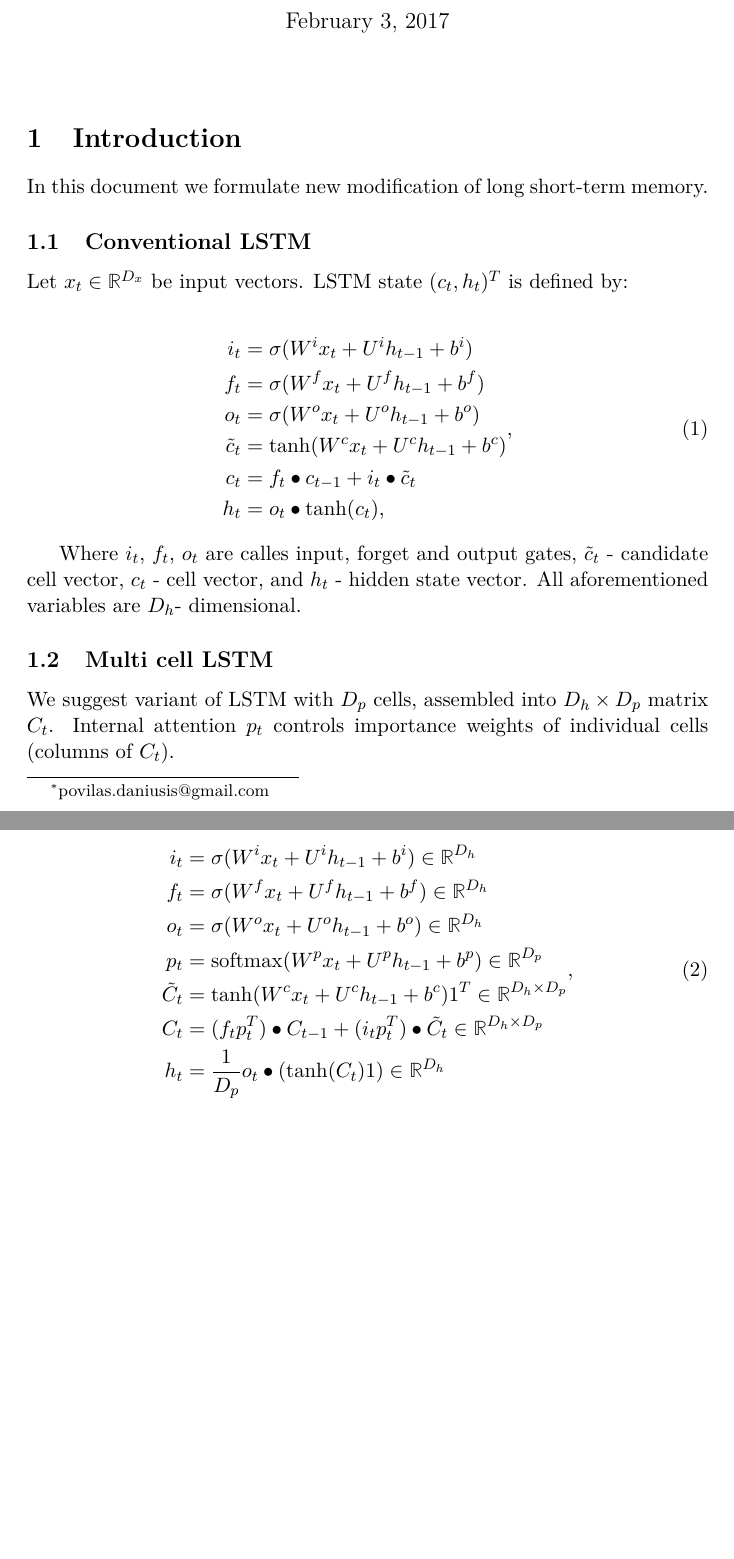
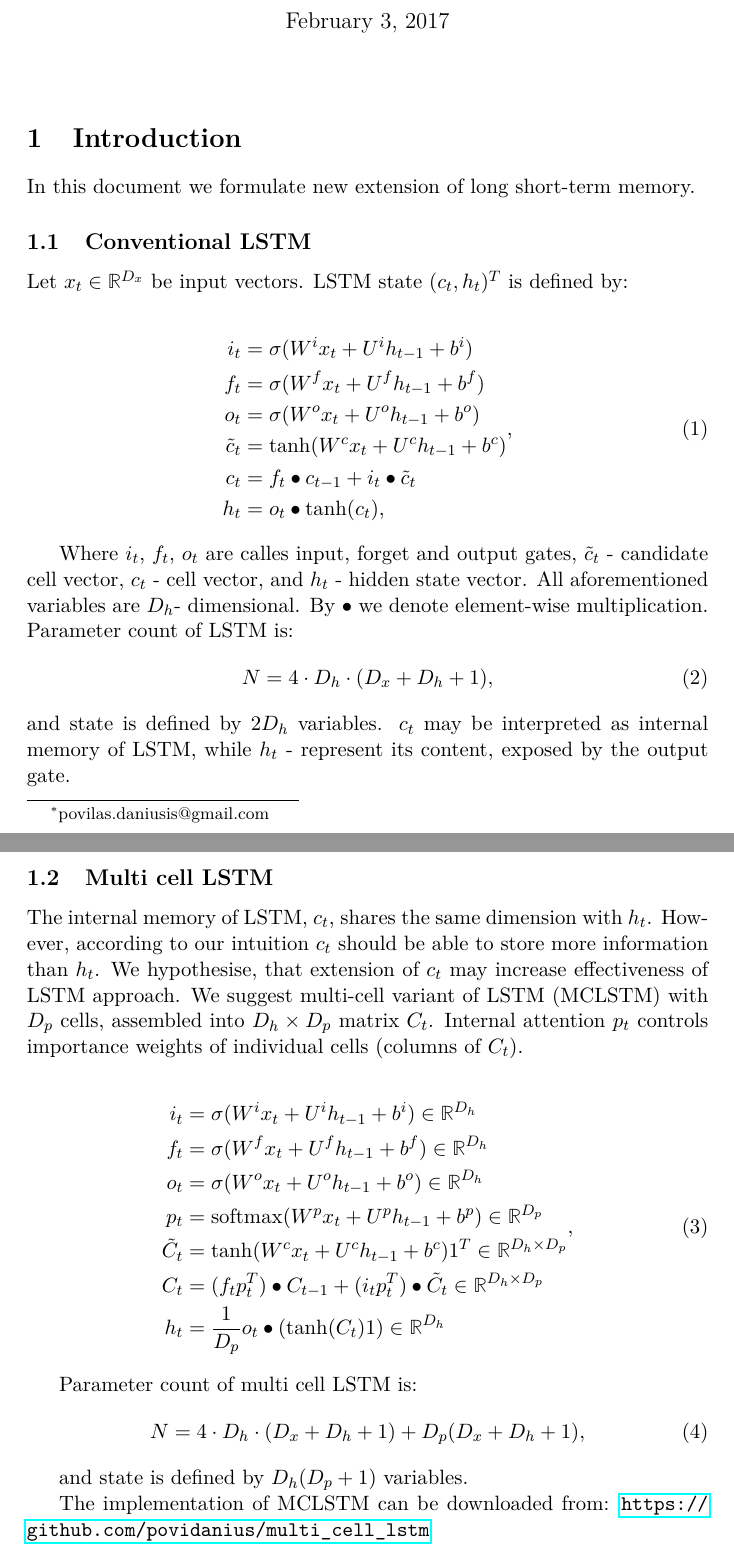
Before and after one commit to povidanius/multi_cell_lstm, a LaTeX document (multi_cell_lstm.tex): two parts of pages 1 and 2 of 2, joined at a grey line, cut so that both start at the same text, the shorter picture padded with empty space. Compiled offline with pdfLaTeX.

Commit message:
Description updated.

```diff
--- a/multi_cell_lstm.tex
+++ b/multi_cell_lstm.tex
@@ -123,7 +123,7 @@
 \maketitle
 \section{Introduction}
 
-In this document we formulate new modification of long short-term memory.
+In this document we formulate new extension of long short-term memory.
 
 \subsection{Conventional LSTM}
 Let $x_{t} \in \mathbb{R}^{D_{x}}$ be input vectors. LSTM state $(c_{t}, h_{t})^{T}$ is defined by:
@@ -140,11 +140,16 @@ h_{t} &=o_{t} \bullet \tanh(c_{t}), \qedhere
 \end{split},
 \end{align}
 
-Where $i_{t}$, $f_{t}$, $o_{t}$ are calles input, forget and output gates, $\tilde{c}_{t}$ - candidate cell vector, $c_{t}$ - cell vector, and $h_{t}$ - hidden state vector. All aforementioned variables are $D_{h}$- dimensional.
+Where $i_{t}$, $f_{t}$, $o_{t}$ are calles input, forget and output gates, $\tilde{c}_{t}$ - candidate cell vector, $c_{t}$ - cell vector, and $h_{t}$ - hidden state vector. All aforementioned variables are $D_{h}$- dimensional. By $\bullet$ we denote element-wise multiplication. Parameter count of LSTM is:
+\begin{equation}
+\label{eq:lstm_parameter_count}
+N =  4 \cdot D_{h} \cdot (D_{x}  + D_{h} + 1),
+\end{equation}
+and state is defined by $2 D_{h}$ variables.
+$c_{t}$ may be interpreted as internal memory of LSTM, while $h_{t}$ - represent its content, exposed by the output gate.
 
 \subsection{Multi cell LSTM}
-
-We suggest variant of LSTM with $D_{p}$ cells, assembled into $D_{h}
+The internal memory of LSTM, $c_{t}$, shares the same dimension with $h_{t}$. However, according to our intuition $c_{t}$ should be able to store more information than $h_{t}$. We hypothesise, that extension of $c_{t}$ may increase effectiveness of LSTM approach. We suggest multi-cell variant of LSTM (MCLSTM) with $D_{p}$ cells, assembled into $D_{h}
 \times D_{p}$ matrix $C_{t}$. Internal attention $p_{t}$ controls importance weights of individual cells (columns of $C_{t}$).
 
 \begin{align}
@@ -161,8 +166,22 @@ h_{t} &= \frac{1}{D_{p}} o_{t} \bullet (\tanh(C_{t}) 1) \in \mathbb{R}^{D_{h}}\q
 \end{split},
 \end{align}
 
+Parameter count of multi cell LSTM is:
+\begin{equation}
+\label{eq:multi_cell_lstm_parameter_count}
+N =  4 \cdot D_{h} \cdot (D_{x}  + D_{h} + 1) + D_{p}(D_{x} + D_{h} + 1),
+\end{equation}
+
+and state is defined by $D_{h}(D_{p} + 1)$ variables.
+
+The implementation of MCLSTM can be downloaded from:
+\url{https://git hub.com/povidanius/multi_cell_lstm}
 
 
+%\section{Conclusions}
+
+%The implementation of MCLSTM can be downloaded from:
+%\url{https://git hub.com/povidanius/multi_cell_lstm}
 
 %\begin{thebibliography}{1}
 
```
Also changed, not shown: multi_cell_lstm.pdf, 1 other file.
